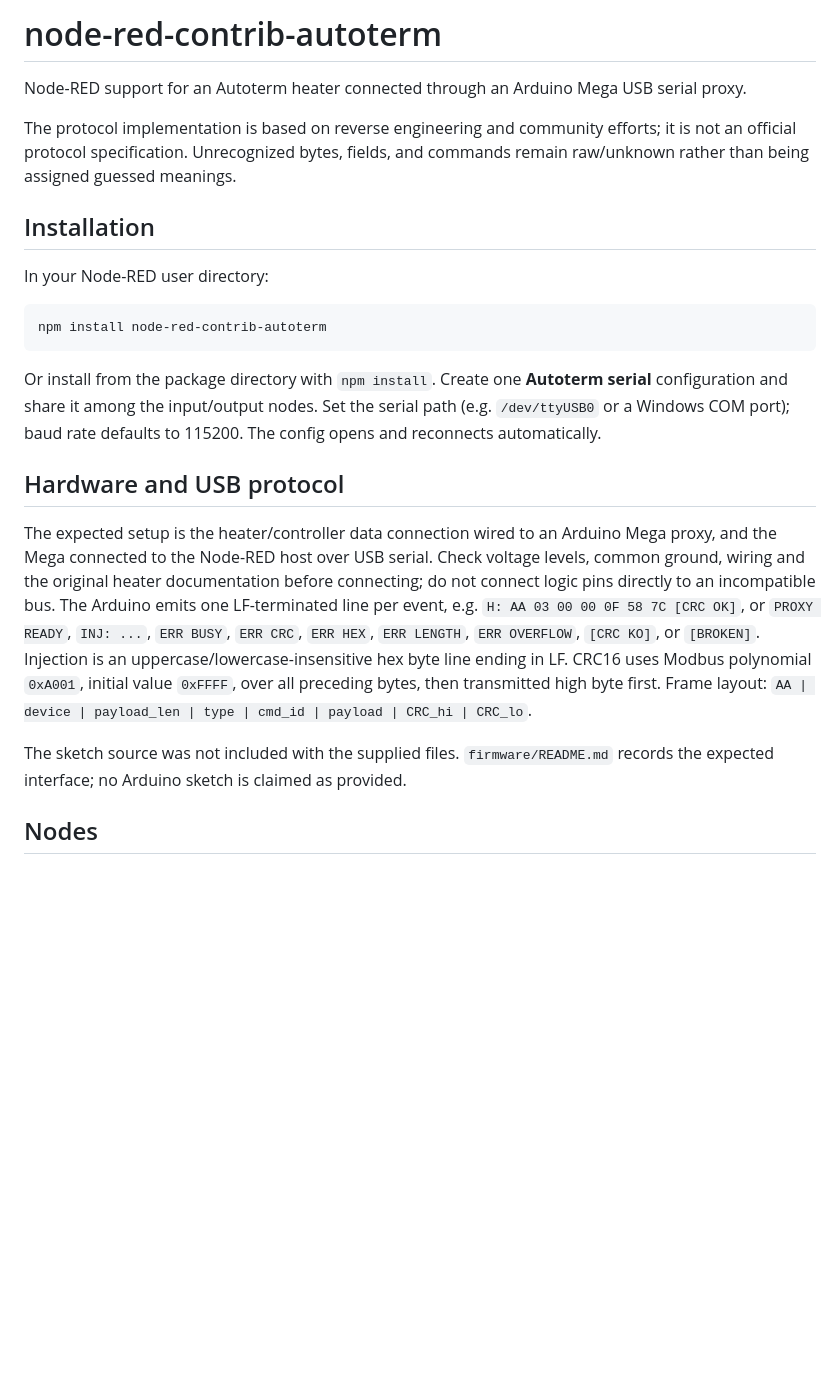
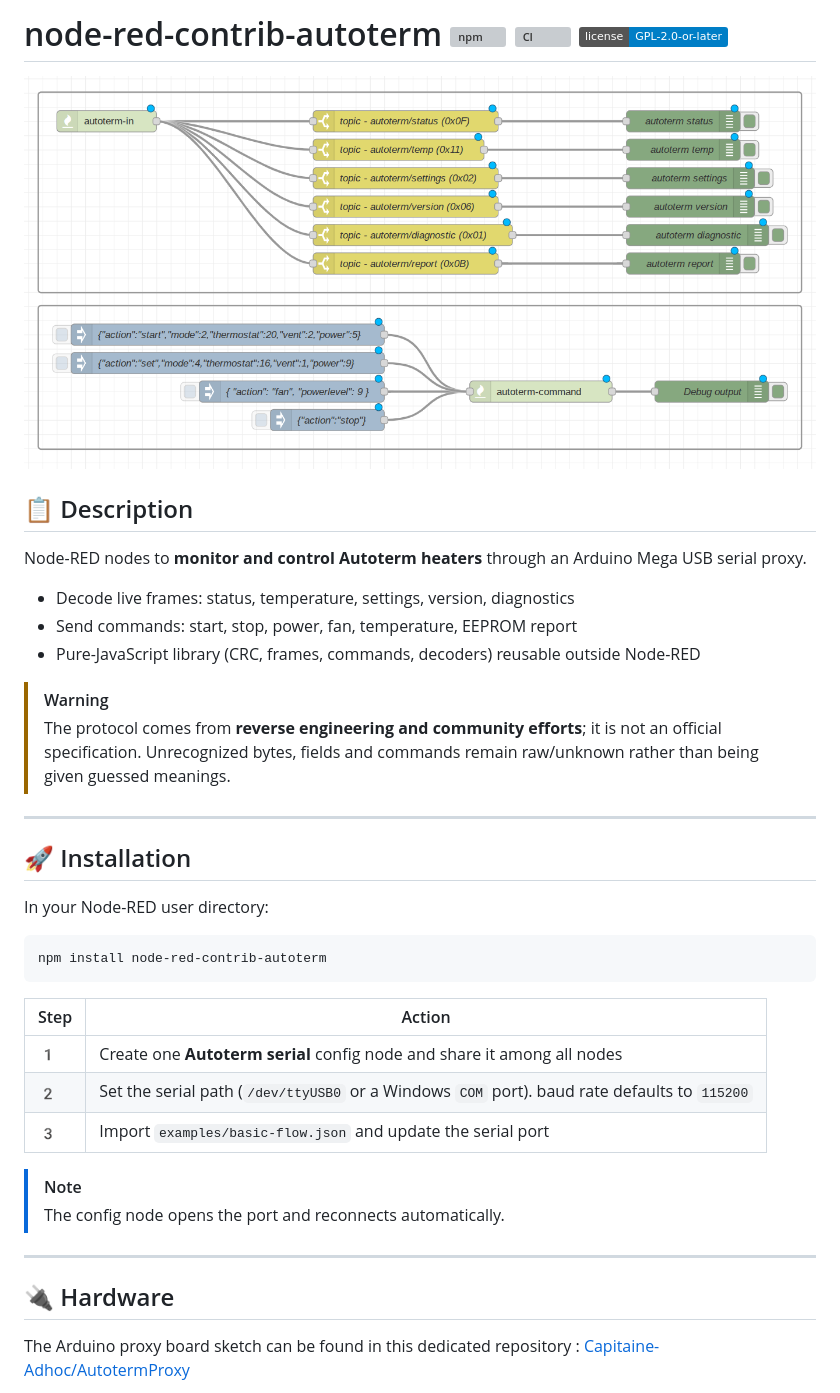
Before and after one commit to Capitaine-Adhoc/node-red-contrib-autoterm, a Markdown page: README.md, the part around one of its changes. GitHub-like rendering; pictures changed too: .github/assets/banner.png (added); badges without logos; blank space fills up the shorter version; grey boxes are pictures that could not be loaded.

Commit message:
update readme
wip

wip

wip

wip

wip

wip

````diff
--- a/README.md
+++ b/README.md
@@ -1,11 +1,24 @@
 <!-- SPDX-License-Identifier: GPL-2.0-or-later -->
-# node-red-contrib-autoterm
+# node-red-contrib-autoterm [![npm](https://img.shields.io/npm/v/node-red-contrib-autoterm?color=cb3837&logo=npm)](https://www.npmjs.com/package/node-red-contrib-autoterm) [![CI](https://img.shields.io/github/actions/workflow/status/Capitaine-Adhoc/node-red-contrib-autoterm/ci.yml?branch=main&label=CI)](https://github.com/Capitaine-Adhoc/node-red-contrib-autoterm/actions) [![License](https://img.shields.io/badge/license-GPL--2.0--or--later-blue)](LICENSE)
 
-Node-RED support for an Autoterm heater connected through an Arduino Mega USB serial proxy.
+<p align="center">
+  <img src=".github/assets/banner.png" alt="node-red-contrib-autoterm">
+</p>
 
-The protocol implementation is based on reverse engineering and community efforts; it is not an official protocol specification. Unrecognized bytes, fields, and commands remain raw/unknown rather than being assigned guessed meanings.
+## 📋 Description
 
-## Installation
+Node-RED nodes to **monitor and control Autoterm heaters** through an Arduino Mega USB serial proxy.
+
+- Decode live frames: status, temperature, settings, version, diagnostics
+- Send commands: start, stop, power, fan, temperature, EEPROM report
+- Pure-JavaScript library (CRC, frames, commands, decoders) reusable outside Node-RED
+
+> [!WARNING]
+> The protocol comes from **reverse engineering and community efforts**; it is not an official specification. Unrecognized bytes, fields and commands remain raw/unknown rather than being given guessed meanings.
+
+---
+
+## 🚀 Installation
 
 In your Node-RED user directory:
 
@@ -13,13 +26,18 @@ In your Node-RED user directory:
 npm install node-red-contrib-autoterm
 ```
 
-Or install from the package directory with `npm install`. Create one **Autoterm serial** configuration and share it among the input/output nodes. Set the serial path (e.g. `/dev/ttyUSB0` or a Windows COM port); baud rate defaults to 115200. The config opens and reconnects automatically.
+| Step | Action |
+|---|---|
+| 1️ | Create one **Autoterm serial** config node and share it among all nodes |
+| 2️ | Set the serial path (`/dev/ttyUSB0` or a Windows `COM` port). baud rate defaults to `115200` |
+| 3️ | Import `examples/basic-flow.json` and update the serial port |
 
-## Hardware and USB protocol
+> [!NOTE]
+> The config node opens the port and reconnects automatically.
 
-The expected setup is the heater/controller data connection wired to an Arduino Mega proxy, and the Mega connected to the Node-RED host over USB serial. Check voltage levels, common ground, wiring and the original heater documentation before connecting; do not connect logic pins directly to an incompatible bus. The Arduino emits one LF-terminated line per event, e.g. `H: AA 03 00 00 0F 58 7C [CRC OK]`, or `PROXY READY`, `INJ: ...`, `ERR BUSY`, `ERR CRC`, `ERR HEX`, `ERR LENGTH`, `ERR OVERFLOW`, `[CRC KO]`, or `[BROKEN]`. Injection is an uppercase/lowercase-insensitive hex byte line ending in LF. CRC16 uses Modbus polynomial `0xA001`, initial value `0xFFFF`, over all preceding bytes, then transmitted high byte first. Frame layout: `AA | device | payload_len | type | cmd_id | payload | CRC_hi | CRC_lo`.
+---
 
-The sketch source was not included with the supplied files. `firmware/README.md` records the expected interface; no Arduino sketch is claimed as provided.
+## 🔌 Hardware
 
-## Nodes
+The Arduino proxy board sketch can be found in this dedicated repository : [Capitaine-Adhoc/AutotermProxy](https://github.com/Capitaine-Adhoc/AutotermProxy)
 
````
Also changed, not shown: other parts of README.md (+110 -13 lines).
